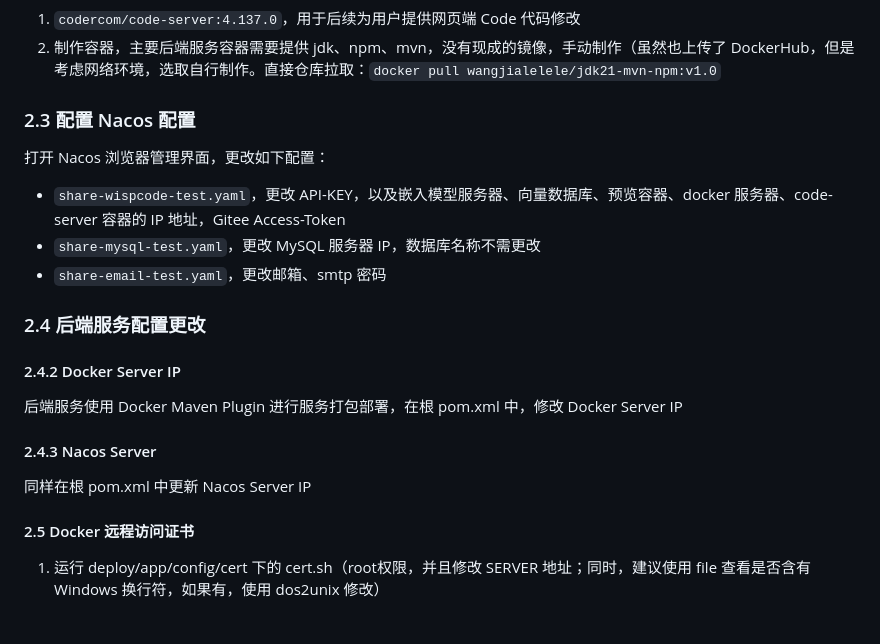
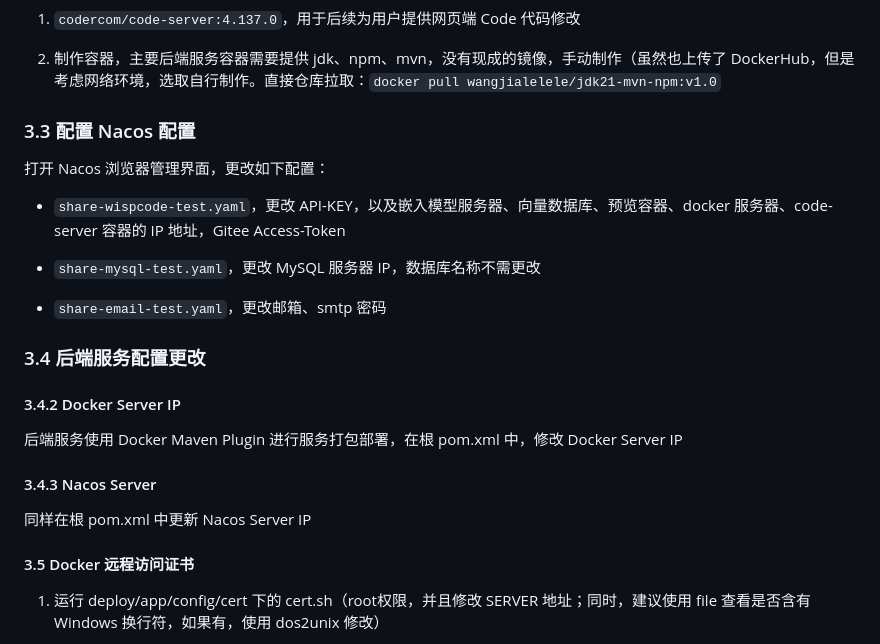
Before and after one commit to wjlwjlwjlwjl-cmd/wisp-code, a Markdown page: README.md, the part around the change printed below. GitHub-like rendering.

```diff
--- a/README.md
+++ b/README.md
@@ -43,26 +115,29 @@ $ docker compose -p nexus-stack -f docker-compose-mid.yml up -d
 
 1. `codercom/code-server:4.137.0`，用于后续为用户提供网页端 Code 代码修改
+
 2. 制作容器，主要后端服务容器需要提供 jdk、npm、mvn，没有现成的镜像，手动制作（虽然也上传了 DockerHub，但是考虑网络环境，选取自行制作。直接仓库拉取：`docker pull wangjialelele/jdk21-mvn-npm:v1.0`
 
-### 2.3 配置 Nacos 配置
+### 3.3 配置 Nacos 配置
 
 打开 Nacos 浏览器管理界面，更改如下配置：
 
 * `share-wispcode-test.yaml`，更改 API-KEY，以及嵌入模型服务器、向量数据库、预览容器、docker 服务器、code-server 容器的 IP 地址，Gitee Access-Token
+
 * `share-mysql-test.yaml`，更改 MySQL 服务器 IP，数据库名称不需更改
+
 * `share-email-test.yaml`，更改邮箱、smtp 密码
 
-### 2.4 后端服务配置更改
+### 3.4 后端服务配置更改
 
-#### 2.4.2 Docker Server IP
+#### 3.4.2 Docker Server IP
 
 后端服务使用 Docker Maven Plugin 进行服务打包部署，在根 pom.xml 中，修改 Docker Server IP
 
-#### 2.4.3 Nacos Server
+#### 3.4.3 Nacos Server
 
 同样在根 pom.xml 中更新 Nacos Server IP
 
-#### 2.5 Docker 远程访问证书
+#### 3.5 Docker 远程访问证书
 
 1. 运行 deploy/app/config/cert 下的 cert.sh（root权限，并且修改 SERVER 地址；同时，建议使用 file 查看是否含有 Windows 换行符，如果有，使用 dos2unix 修改）
 
```
Also changed, not shown: other parts of README.md (+81 -9 lines), pictures/AppGenerate.jpeg (added), pictures/CodeEdit.jpeg (added), pictures/RequirementGenerate.jpeg (added), pictures/index.jpeg (added), pictures/preview.jpeg (added).
